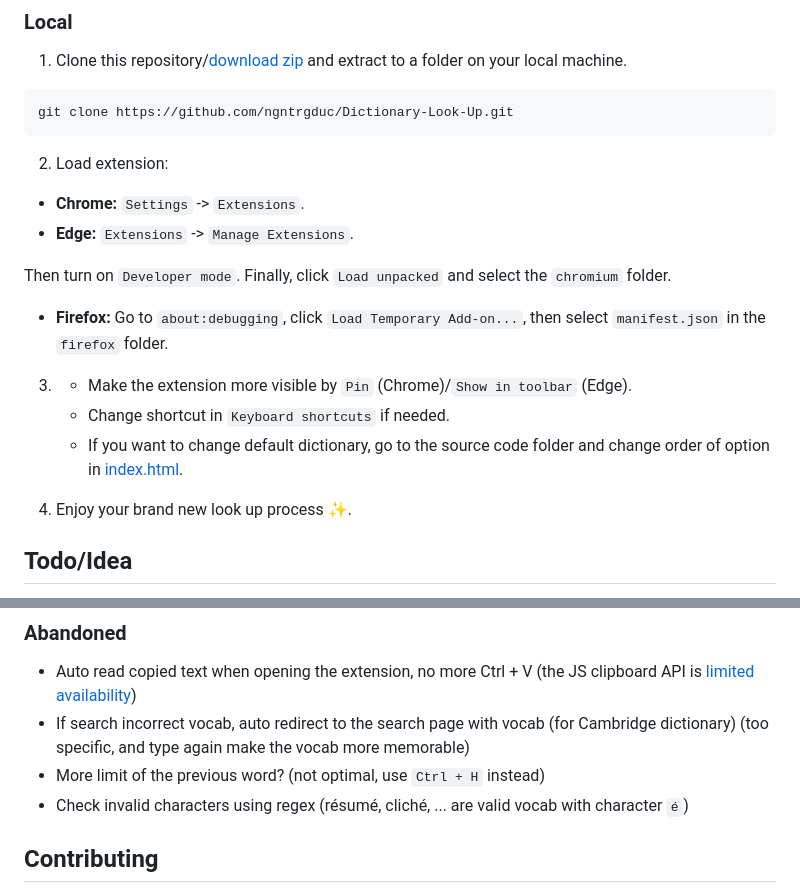
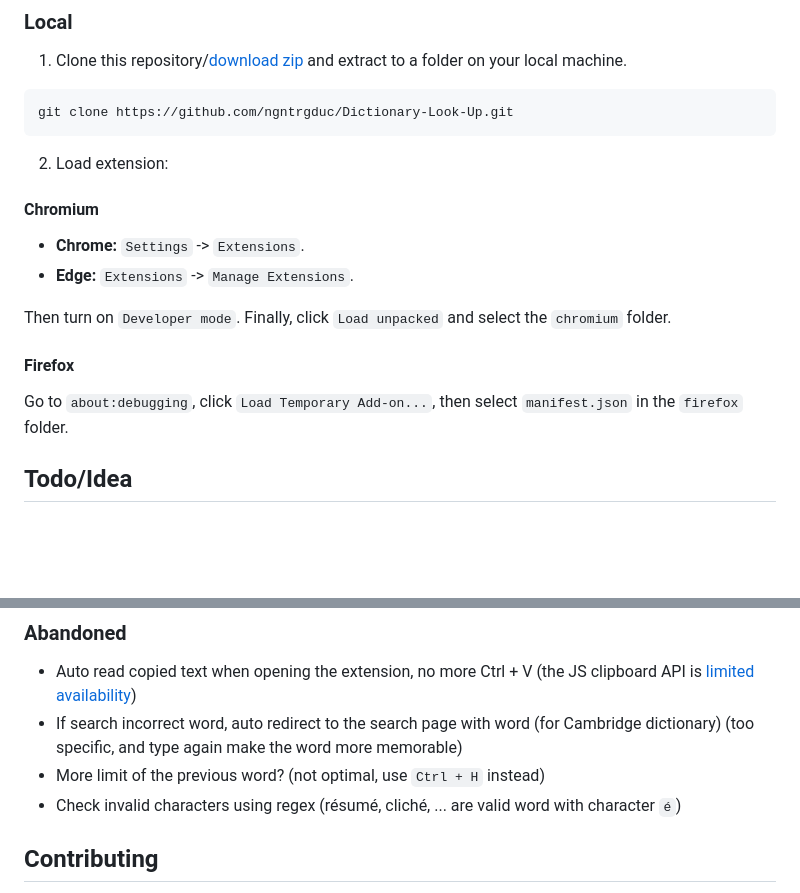
Before and after one commit to ngntrgduc/Dictionary-Look-Up, a Markdown page: README.md, 2 parts joined by grey strips. Drawn GitHub-style; blank space fills up the shorter version.

Commit message:
Refactor README

````diff
--- a/README.md
+++ b/README.md
@@ -36,18 +36,14 @@ git clone https://github.com/ngntrgduc/Dictionary-Look-Up.git
 ```
 
 2. Load extension:
+#### Chromium
 - **Chrome:**  `Settings` -> `Extensions`.
 - **Edge:**    `Extensions` -> `Manage Extensions`.
 
 Then turn on `Developer mode`. Finally, click `Load unpacked` and select the `chromium` folder.
-- **Firefox:** Go to `about:debugging`, click `Load Temporary Add-on...`, then select `manifest.json` in the `firefox` folder.
 
-3.
-   - Make the extension more visible by `Pin` (Chrome)/`Show in toolbar` (Edge).
-   - Change shortcut in `Keyboard shortcuts` if needed.
-   - If you want to change default dictionary, go to the source code folder and change order of option in [index.html](https://github.com/ngntrgduc/Dictionary-Look-Up/blob/master/index.html#L15-L17).
-
-4. Enjoy your brand new look up process ✨.
+#### Firefox
+Go to `about:debugging`, click `Load Temporary Add-on...`, then select `manifest.json` in the `firefox` folder.
 
 ## Todo/Idea
 - [ ] Options page
@@ -74,10 +70,9 @@ Then turn on `Developer mode`. Finally, click `Load unpacked` and select the `ch
 
 ### Abandoned
 - Auto read copied text when opening the extension, no more Ctrl + V (the JS clipboard API is [limited availability](https://developer.mozilla.org/en-US/docs/Web/API/Clipboard_API#browser_compatibility))
-- If search incorrect vocab, auto redirect to the search page with vocab (for Cambridge dictionary) (too specific, and type again make the vocab more memorable)
+- If search incorrect word, auto redirect to the search page with word (for Cambridge dictionary) (too specific, and type again make the word more memorable)
 - More limit of the previous word? (not optimal, use `Ctrl + H` instead)
-- Check invalid characters using regex (résumé, cliché, ... are valid vocab with  character `é`)
-
+- Check invalid characters using regex (résumé, cliché, ... are valid word with character `é`)
 
 ## Contributing
 If you found a bug or want to contribute, feel free to open a issue/pull requests. All contributions are welcomed.
````
